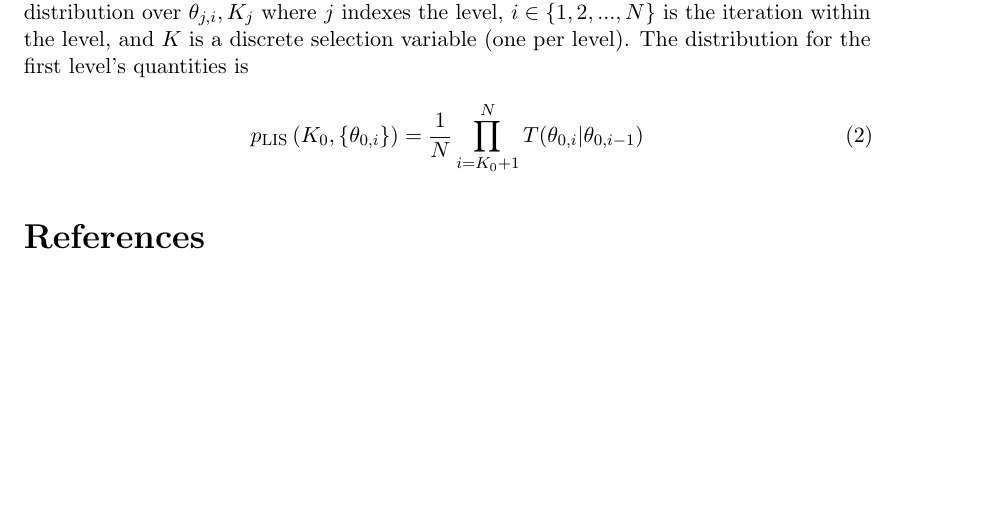
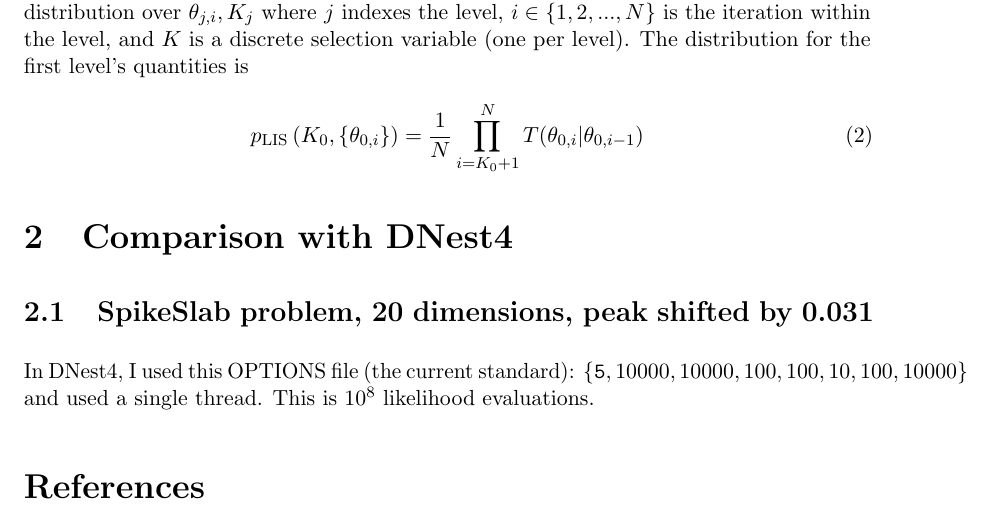
Before and after one commit to eggplantbren/LiNeS, a LaTeX document (doc/ms.tex): part of the page, cut so that both start at the same text, the shorter picture padded with empty space. Compiled offline with pdfLaTeX.

Commit message:
Comparison of accuracy

```diff
--- a/doc/ms.tex
+++ b/doc/ms.tex
@@ -42,6 +42,16 @@ p_{\rm LIS}\left(K_0, \left\{\theta_{0,i}\right\}\right)
 &= \frac{1}{N} \prod_{i=K_0+1}^N T(\theta_{0,i} | \theta_{0,i-1})
 \end{align}
 
+
+\section{Comparison with DNest4}
+
+\subsection{SpikeSlab problem, 20 dimensions, peak shifted by 0.031}
+
+In DNest4, I used this OPTIONS file (the current standard):
+$\{{\texttt 5, 10000, 10000, 100, 100, 10, 100, 10000}\}$ and used
+a single thread. This is $10^8$ likelihood evaluations.
+
+
 \begin{thebibliography}{999}
 \end{thebibliography}
 
```
